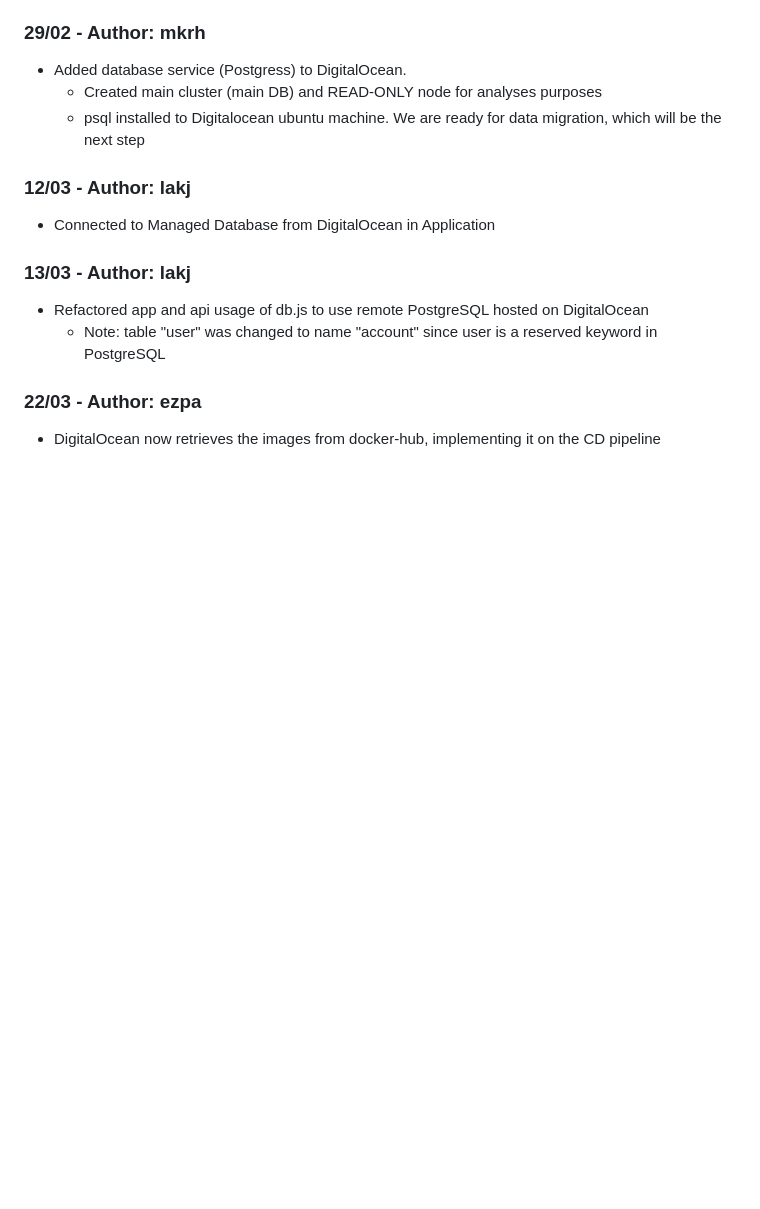
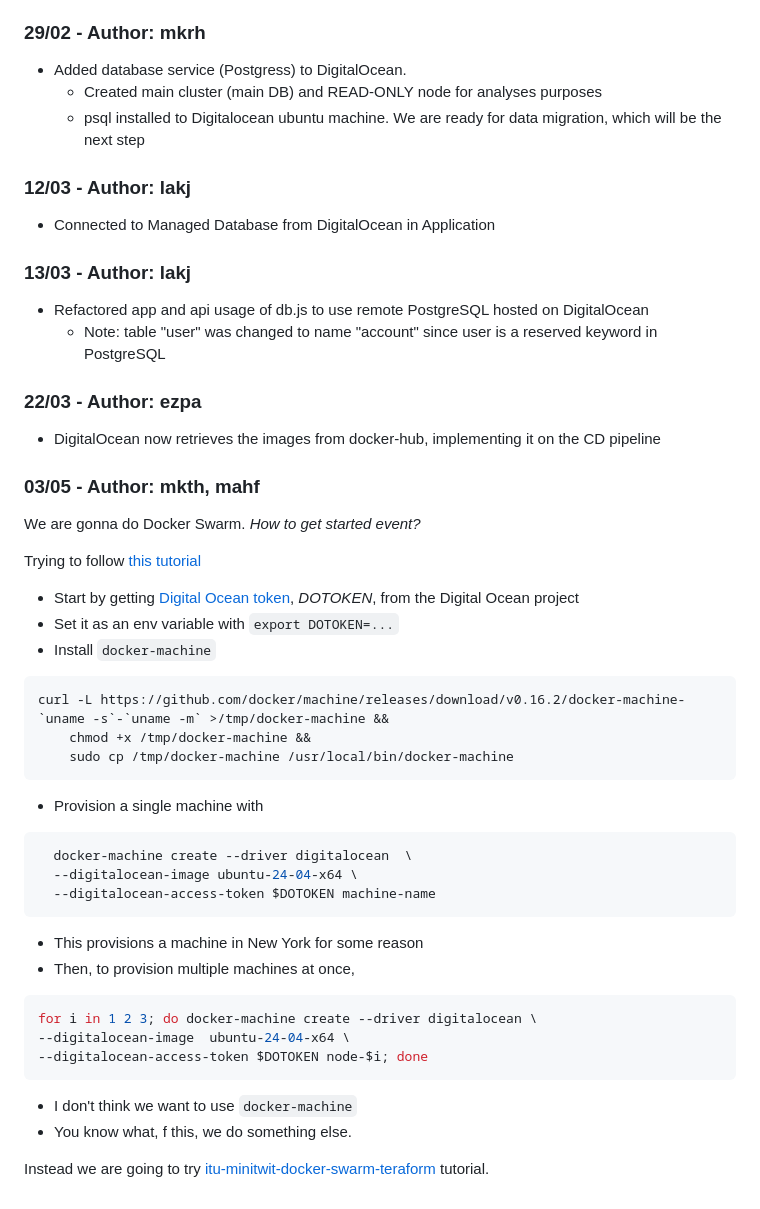
Before and after one commit to group-o-minitwit-2024/MiniTwit, a Markdown page: log.md, the part around the change. Drawn GitHub-style; blank space fills up the shorter version.

Commit message:
updated log (terraform / dockerswarm)

````diff
--- a/log.md
+++ b/log.md
@@ -111,3 +111,35 @@ Error: cannot POST /login (500)
 
 ### 22/03 - Author: ezpa
 * DigitalOcean now retrieves the images from docker-hub, implementing it on the CD pipeline
+
+### 03/05 - Author: mkth, mahf
+We are gonna do Docker Swarm. *How to get started event?*
+
+Trying to follow [this tutorial](https://www.digitalocean.com/community/tutorials/how-to-create-a-cluster-of-docker-containers-with-docker-swarm-and-digitalocean-on-ubuntu-16-04 )
+* Start by getting [Digital Ocean token](https://docs.digitalocean.com/reference/api/create-personal-access-token/), *DOTOKEN*, from the Digital Ocean project
+* Set it as an env variable with ```export DOTOKEN=...```
+* Install `docker-machine`
+```sh
+curl -L https://github.com/docker/machine/releases/download/v0.16.2/docker-machine-`uname -s`-`uname -m` >/tmp/docker-machine &&
+    chmod +x /tmp/docker-machine &&
+    sudo cp /tmp/docker-machine /usr/local/bin/docker-machine
+```
+
+* Provision a single machine with
+```sh
+  docker-machine create --driver digitalocean  \
+  --digitalocean-image ubuntu-24-04-x64 \
+  --digitalocean-access-token $DOTOKEN machine-name
+```
+
+* This provisions a machine in New York for some reason
+* Then, to provision multiple machines at once,
+```sh
+for i in 1 2 3; do docker-machine create --driver digitalocean \
+--digitalocean-image  ubuntu-24-04-x64 \
+--digitalocean-access-token $DOTOKEN node-$i; done
+```
+* I don't think we want to use `docker-machine`
+* You know what, f this, we do something else.
+
+Instead we are going to try [itu-minitwit-docker-swarm-teraform](https://github.com/itu-devops/itu-minitwit-docker-swarm-teraform) tutorial.
````
